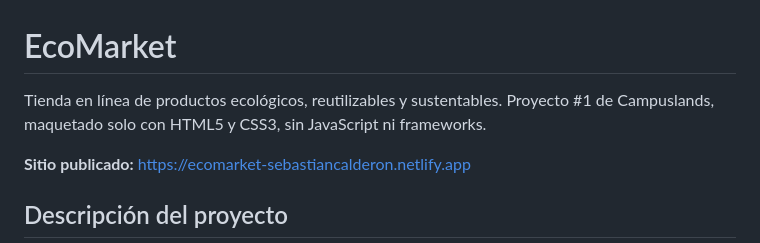
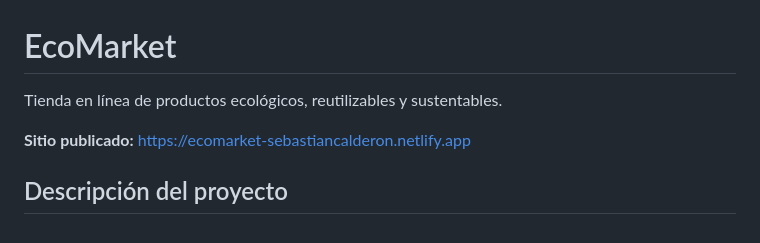
Before and after one commit to c4lde/EcoMarket_SebastianCalderon, a Markdown page: README.md, the part around the change. GitHub-like rendering.

Commit message:
docs: :bug: retoca el README

```diff
--- a/README.md
+++ b/README.md
@@ -1,6 +1,6 @@
 # EcoMarket
 
-Tienda en línea de productos ecológicos, reutilizables y sustentables. Proyecto #1 de Campuslands, maquetado solo con HTML5 y CSS3, sin JavaScript ni frameworks.
+Tienda en línea de productos ecológicos, reutilizables y sustentables.
 
 **Sitio publicado:** https://ecomarket-sebastiancalderon.netlify.app
 
```
